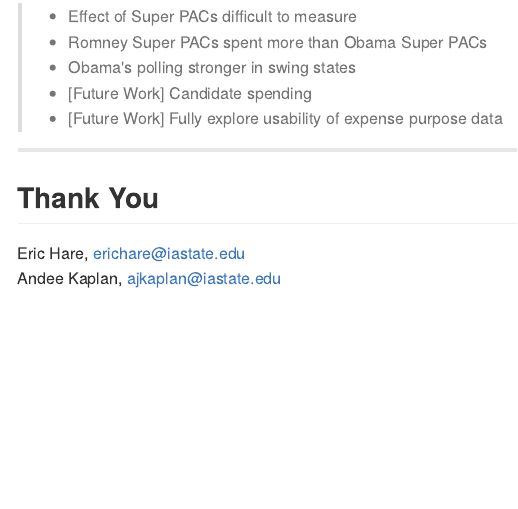
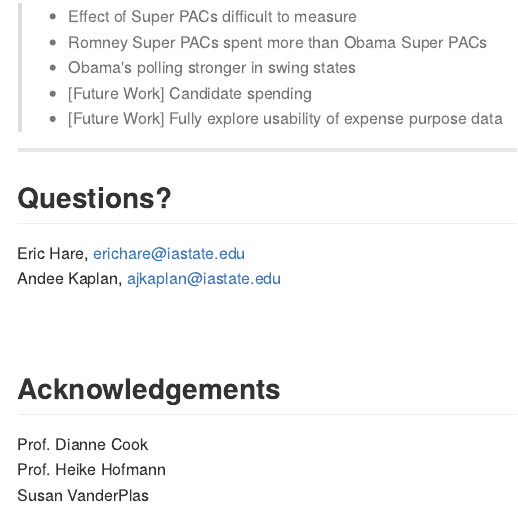
Before and after one commit to gammarama/elections, an R Markdown document (Presentation/Slides/Hare_Kaplan_Election_2012.Rmd): the page in a window 1100 px wide, from 5850 px down. The pictures show the output file Presentation/Slides/Hare_Kaplan_Election_2012.md that the author committed with the source, drawn offline in the style of GitHub.

Commit message:
Slide additions

```diff
--- a/Presentation/Slides/Hare_Kaplan_Election_2012.Rmd
+++ b/Presentation/Slides/Hare_Kaplan_Election_2012.Rmd
@@ -184,6 +184,11 @@
 
 ---
 
-## Thank You
+## Questions?
 Eric Hare, erichare@iastate.edu<br>
-Andee Kaplan, ajkaplan@iastate.edu
+Andee Kaplan, ajkaplan@iastate.edu<br><br><br>
+
+## Acknowledgements
+Prof. Dianne Cook<br>
+Prof. Heike Hofmann<br>
+Susan VanderPlas
```
Also changed, not shown: Presentation/Slides/Hare_Kaplan_Election_2012.html, Presentation/Slides/Hare_Kaplan_Election_2012.md.
